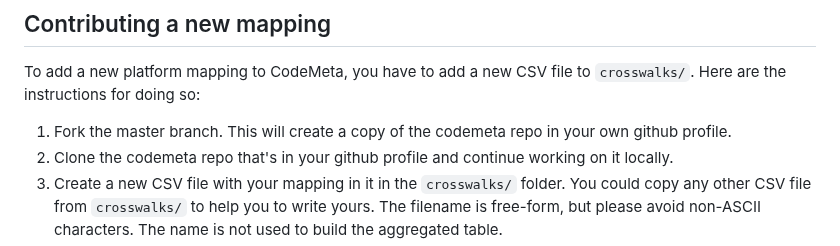
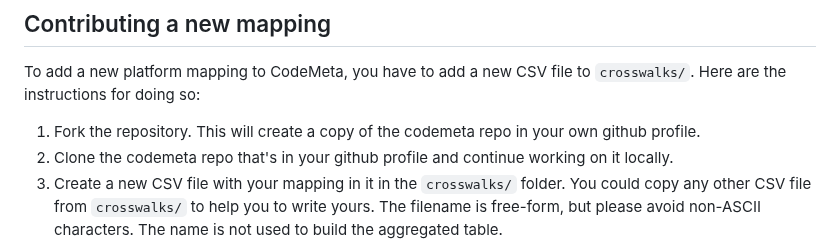
Before and after one commit to codemeta/codemeta, a Markdown page: CONTRIBUTING.md, the part around the change. Rendered like a GitHub page.

Commit message:
minor modification to updated instructions
Co-authored-by: Val Lorentz <progval+github@progval.net>

```diff
--- a/CONTRIBUTING.md
+++ b/CONTRIBUTING.md
@@ -33,7 +33,7 @@ Do not commit changes to `crosswalk.csv`, as these will very likely create confl
 
 To add a new platform mapping to CodeMeta, you have to add a new CSV file to `crosswalks/`. Here are the instructions for doing so:
 
-1. Fork the master branch. This will create a copy of the codemeta repo in your own github profile.
+1. Fork the repository. This will create a copy of the codemeta repo in your own github profile.
 2. Clone the codemeta repo that's in your github profile and continue working on it locally.
 3. Create a new CSV file with your mapping in it in the `crosswalks/` folder. You could copy any other CSV file from `crosswalks/` to help you to write yours. The filename is free-form, but please avoid non-ASCII characters. The name is not used to build the aggregated table.
 4. From the root of the repo, run `scripts/aggregate.py` using Python. This should involve something like opening a terminal, navigating to the root of the repo, and executing a command similar to the following: `python3 .\scripts\aggregate.py`. This will build an updated `crosswalk.csv` file using your new CSV file. You can open it up to check that it all looks good. This step is just to check that you haven't made any mistakes (such as editing the first column). You should not add the `crosswalk.csv` file to your commit. The real `crosswalk.csv` will be updated by a codemeta repo maintainer.
```
